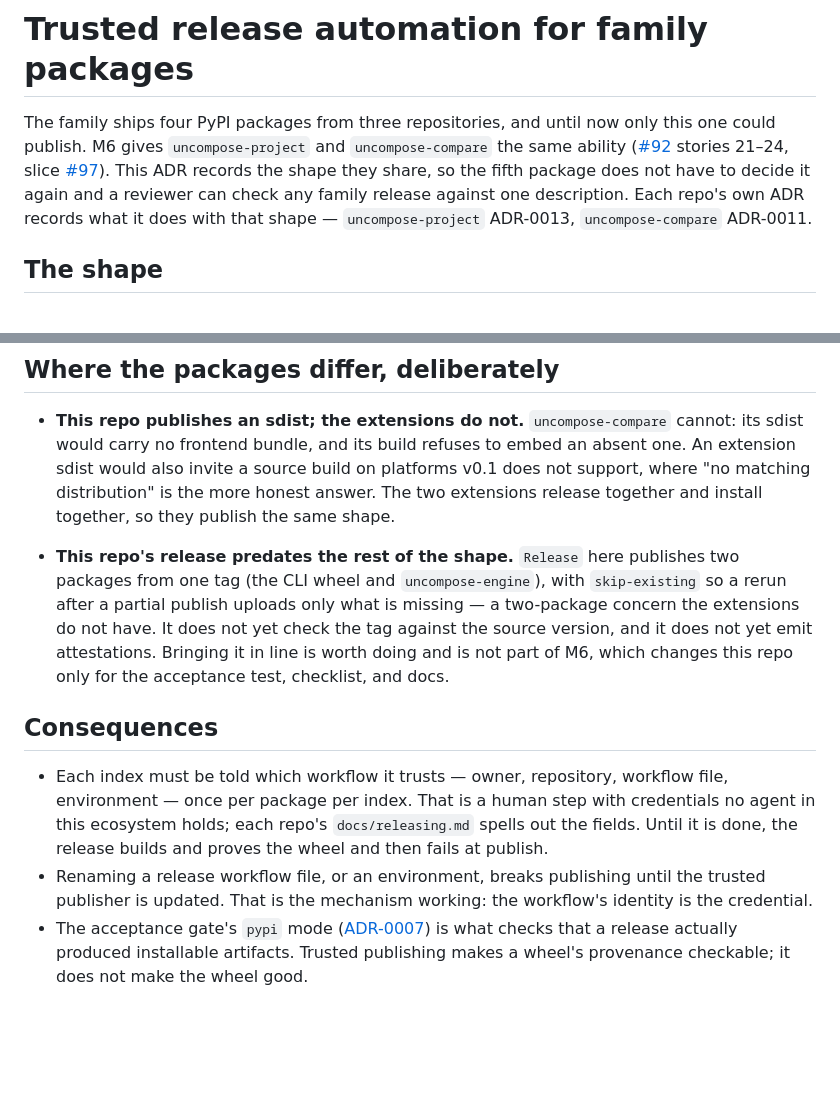
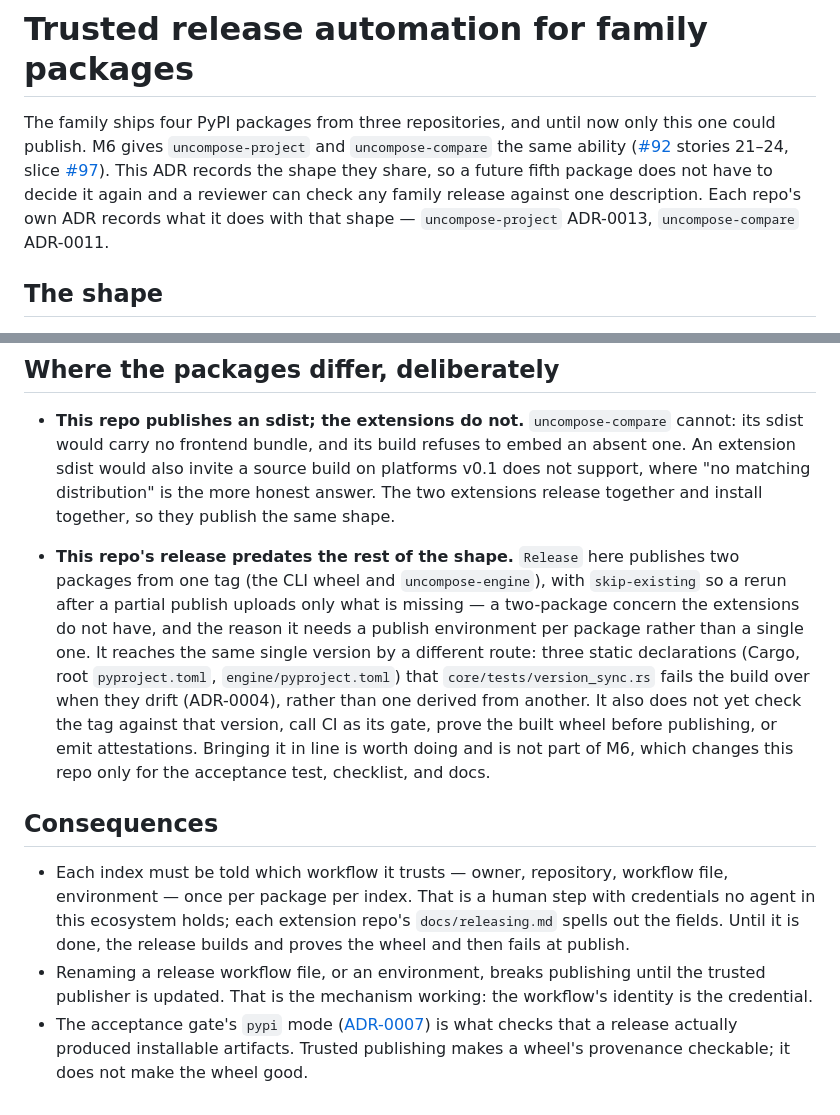
Before and after one commit to thedahm/uncompose, a Markdown page: docs/adr/0008-trusted-release-automation-for-family-packages.md, 2 parts joined by grey strips. Drawn GitHub-style; blank space fills up the shorter version.

Commit message:
Refine ADR-0008 for accuracy and consistency (#97)
Docs-only pass over the new trusted-release ADR. The document's value is that
a reviewer can check any family release against one description, so the places
where this repo's actual release diverges from the shape have to be complete
and the pointers have to resolve.

- The "predates the rest of the shape" bullet listed two divergences; checking
  .github/workflows/release.yml turns up more. It does not call CI as its gate
  (ci.yml runs on main and PRs, not on tags, and Release does not use
  workflow_call), it does not run the clean-install proof against the wheel it
  publishes, and it needs a publish environment per package. Recorded alongside
  the tag/version check and attestations that were already there.
- The shape says pyproject takes its version from Cargo via dynamic; this repo's
  root and engine pyproject.toml both declare it statically, kept in agreement
  by core/tests/version_sync.rs (ADR-0004). Same single version, different
  route — now stated, so a reader who opens pyproject.toml here does not read
  the contract as broken.
- "each repo's docs/releasing.md" — this repo has no such file (docs/releases/
  holds release notes). Scoped the pointer to the extension repos, which do.
- "the fifth package" implied one exists; made it a future fifth. Rewrapped the
  touched paragraphs to the file's own width.

No decision changed. No code touched; no Rust toolchain in this sandbox, so
cargo fmt/clippy/test were not run. npm run typecheck fails on this checkout
for an unrelated pre-existing reason (tsconfig includes .sandcastle/*.mts,
which are not present here).

Co-Authored-By: Claude Opus 5 <noreply@anthropic.com>

```diff
--- a/docs/adr/0008-trusted-release-automation-for-family-packages.md
+++ b/docs/adr/0008-trusted-release-automation-for-family-packages.md
@@ -4,9 +4,9 @@ The family ships four PyPI packages from three repositories, and until now only
 one could publish. M6 gives `uncompose-project` and `uncompose-compare` the same
 ability ([#92](https://github.com/thedahm/uncompose/issues/92) stories 21–24, slice
 [#97](https://github.com/thedahm/uncompose/issues/97)). This ADR records the shape they
-share, so the fifth package does not have to decide it again and a reviewer can check
-any family release against one description. Each repo's own ADR records what it does
-with that shape — `uncompose-project` ADR-0013, `uncompose-compare` ADR-0011.
+share, so a future fifth package does not have to decide it again and a reviewer can
+check any family release against one description. Each repo's own ADR records what it
+does with that shape — `uncompose-project` ADR-0013, `uncompose-compare` ADR-0011.
 
 ## The shape
 
@@ -59,19 +59,27 @@ with that shape — `uncompose-project` ADR-0013, `uncompose-compare` ADR-0011.
 - **This repo's release predates the rest of the shape.** `Release` here publishes two
   packages from one tag (the CLI wheel and `uncompose-engine`), with `skip-existing` so
   a rerun after a partial publish uploads only what is missing — a two-package concern
-  the extensions do not have. It does not yet check the tag against the source version,
-  and it does not yet emit attestations. Bringing it in line is worth doing and is not
-  part of M6, which changes this repo only for the acceptance test, checklist, and docs.
+  the extensions do not have, and the reason it needs a publish environment per package
+  rather than a single one. It reaches the same single version by a different route:
+  three static declarations (Cargo, root `pyproject.toml`, `engine/pyproject.toml`) that
+  `core/tests/version_sync.rs` fails the build over when they drift (ADR-0004), rather
+  than one derived from another. It also does not yet check the tag against that
+  version, call CI as its gate, prove the built wheel before publishing, or emit
+  attestations.
+  Bringing it in line is worth doing and is not part of M6, which changes this repo only
+  for the acceptance test, checklist, and docs.
 
 ## Consequences
 
 - Each index must be told which workflow it trusts — owner, repository, workflow file,
   environment — once per package per index. That is a human step with credentials no
-  agent in this ecosystem holds; each repo's `docs/releasing.md` spells out the fields.
-  Until it is done, the release builds and proves the wheel and then fails at publish.
+  agent in this ecosystem holds; each extension repo's `docs/releasing.md` spells out
+  the fields. Until it is done, the release builds and proves the wheel and then fails
+  at publish.
 - Renaming a release workflow file, or an environment, breaks publishing until the
   trusted publisher is updated. That is the mechanism working: the workflow's identity
   is the credential.
-- The acceptance gate's `pypi` mode ([ADR-0007](0007-acceptance-test-installed-artifact-seam.md))
-  is what checks that a release actually produced installable artifacts. Trusted
+- The acceptance gate's `pypi` mode
+  ([ADR-0007](0007-acceptance-test-installed-artifact-seam.md)) is what checks that a
+  release actually produced installable artifacts. Trusted
   publishing makes a wheel's provenance checkable; it does not make the wheel good.
```
